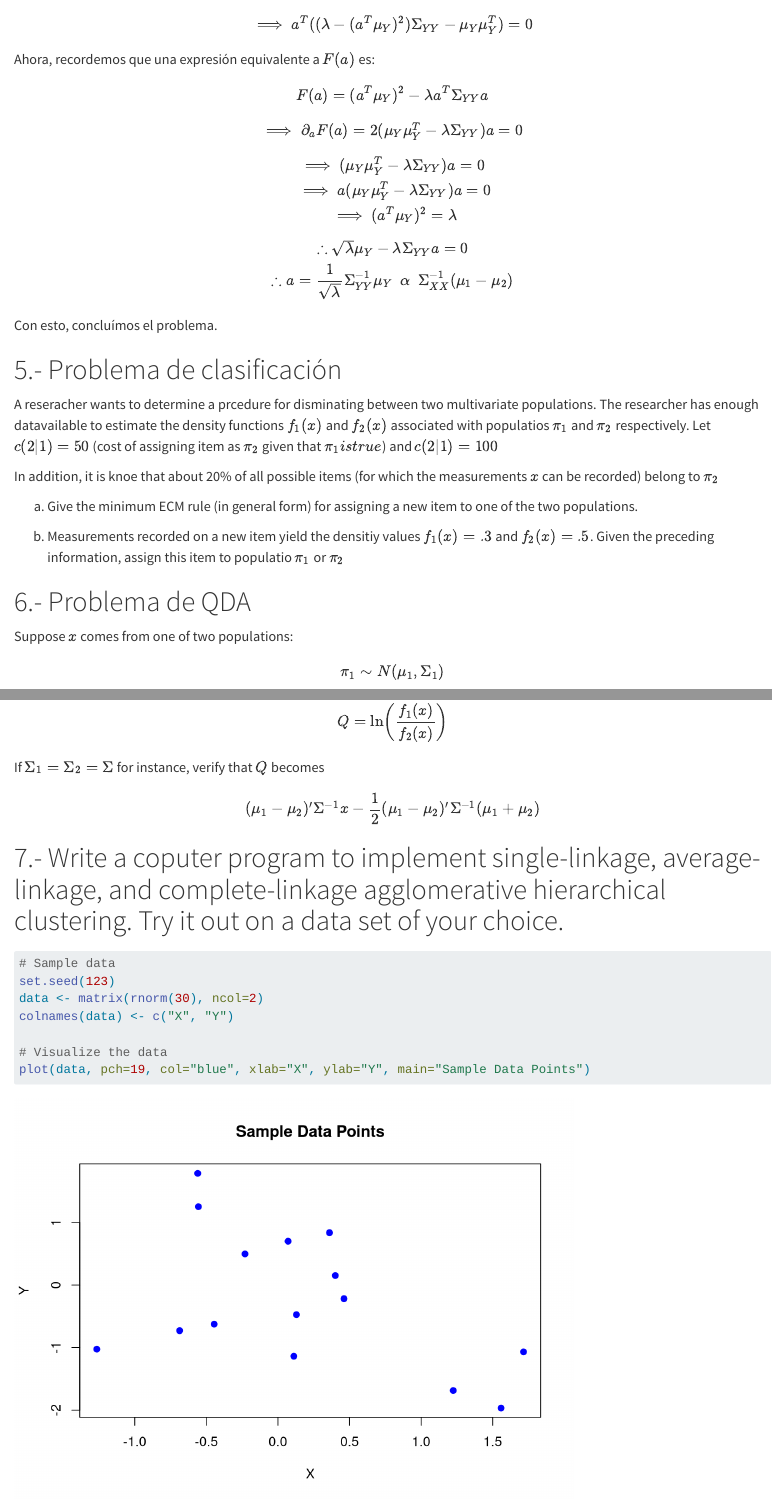
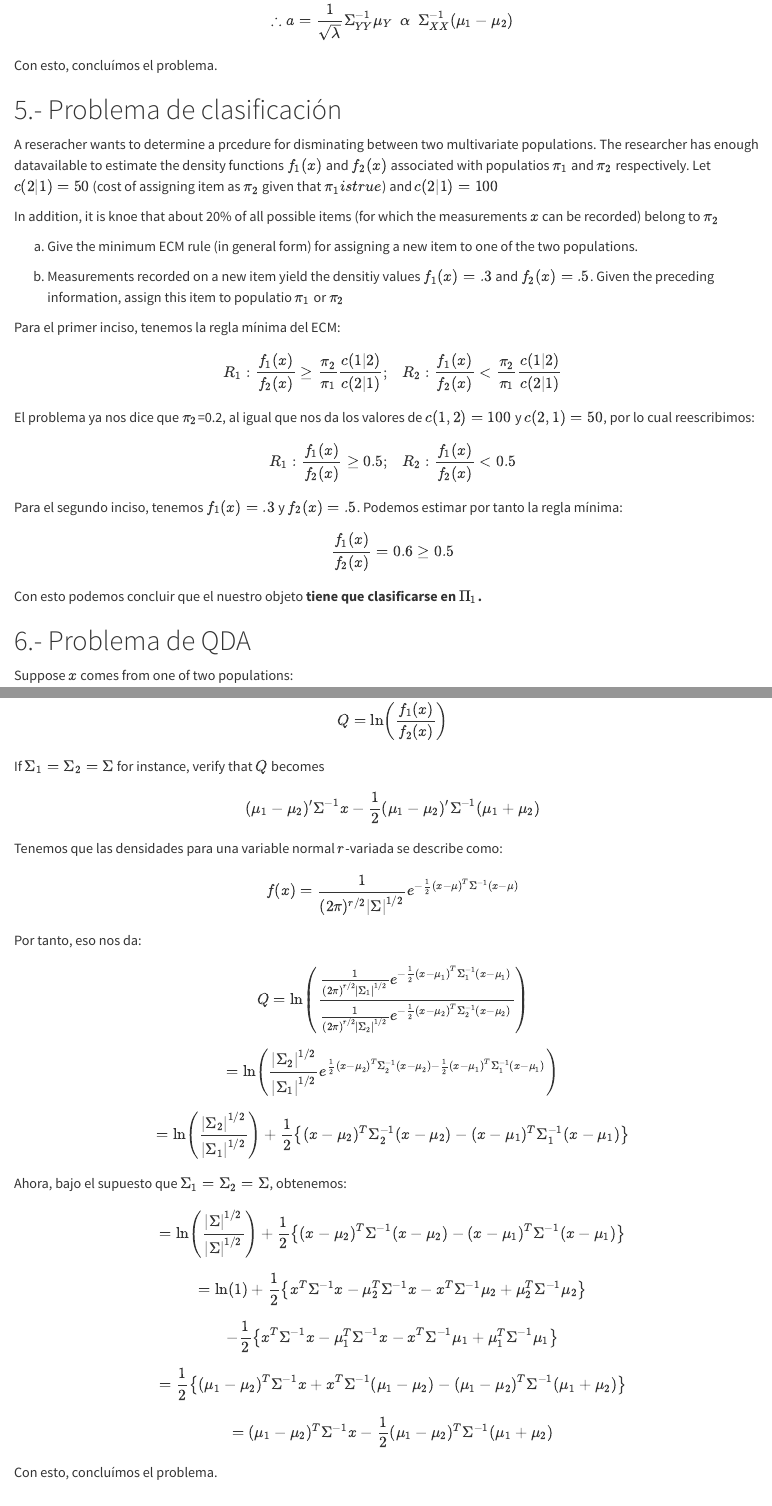
Before and after one commit to Marce2021M/aplicada3_tarea1, a Quarto document (tarea1_aplicada3.qmd): the page in a window 1100 px wide, from 6340 px down before the commit and from 6250 px down after it, and a second part further down, joined at a grey line. Rendered offline with R 4.5, knitr and Pandoc in place of Quarto, with nearby package versions; some code elsewhere in the file could not run offline; long lines of code are wrapped; common packages that the code uses without loading them are loaded.

Commit message:
agregando

```diff
--- a/tarea1_aplicada3.qmd
+++ b/tarea1_aplicada3.qmd
@@ -14,10 +14,9 @@ format:
 #Cargamos paquetes
 library(tidymodels)
 library(discrim)
-
 library(corrr)
 library(paletteer)
-
+library(MASS)
 library(dslabs)
 library(tidyr)
 
@@ -209,15 +203,3 @@ $$
-\implies \frac{\partial F(a)}{\partial a} = \frac{2a^T\mu_Y\mu_Y^T(a^T\Sigma_{YY}a)-2(a^T\mu_Y)^2a^T\Sigma_{YY}}{(a^T\Sigma_{YY}a)^2} - 2\lambda a^T\Sigma_{YY} =0
-$$
-$$
-\implies 2a^T\mu_Y\mu_Y^T(a^T\Sigma_{YY}a)= 2\lambda a^T\Sigma_{YY}(a^T\Sigma_{YY}a)^2-2(a^T\mu_Y)^2a^T\Sigma_{YY}
-$$
-$$
-\implies a^T\mu_Y\mu_Y^T=\lambda a^T\Sigma_{YY}-(a^T\mu_Y)^2a^T\Sigma_{YY} = (\lambda-(a^T\mu_Y)^2)a^T\Sigma_{YY}
-$$
-$$
-\implies a^T((\lambda-(a^T\mu_Y)^2)\Sigma_{YY}-\mu_Y\mu_Y^T)=0
-$$
-Ahora, recordemos que una expresión equivalente a $F(a)$ es:
 $$
 F(a) = (a^T\mu_Y)^2-\lambda a^T\Sigma_{YY}a
 $$
@@ -250,6 +232,27 @@ In addition, it is knoe that about 20% of all possible items (for which the meas
 
 (b) Measurements recorded on a new item yield the densitiy values $f_{1}(x)=.3$ and $f_{2}(x)=.5$. Given the preceding information, assign this item to populatio $\pi_{1}$ or $\pi_{2}$
 
+Para el primer inciso, tenemos la regla mínima del ECM:
+
+$$
+R_1: \frac{f_1(x)}{f_2(x)}\geq\frac{\pi_2}{\pi_1}\frac{c(1|2)}{c(2|1)};~~~
+R_2: \frac{f_1(x)}{f_2(x)}<\frac{\pi_2}{\pi_1}\frac{c(1|2)}{c(2|1)}
+$$
+
+El problema ya nos dice que $\pi_2$=0.2, al igual que nos da los valores de $c(1,2)=100$ y $c(2,1)=50$, por lo cual reescribimos:
+
+$$
+R_1: \frac{f_1(x)}{f_2(x)}\geq0.5;~~~
+R_2: \frac{f_1(x)}{f_2(x)}<0.5
+$$
+
+Para el segundo inciso, tenemos $f_1(x)=.3$ y $f_2(x)=.5$. Podemos estimar por tanto la regla mínima:
+
+$$
+\frac{f_1(x)}{f_2(x)}=0.6 \geq 0.5
+$$
+
+Con esto podemos concluir que el nuestro objeto **tiene que clasificarse en $\Pi_1$.**
 
 # 6.- Problema de QDA
 
@@ -267,6 +270,43 @@ If $\Sigma_{1}=\Sigma_{2}=\Sigma$ for instance, verify that $Q$ becomes
 
 $$(\mu_{1}-\mu_{2})'\Sigma^{-1}x-\frac{1}{2}(\mu_{1}-\mu_{2})'\Sigma^{-1}(\mu_{1}+\mu_{2})$$
 
+Tenemos que las densidades para una variable normal $r$-variada se describe como:
+
+$$
+f(x)=\frac{1}{(2\pi)^{r/2}|\Sigma|^{1/2}}e^{-\frac{1}{2}(x-\mu)^T\Sigma^{-1}(x-\mu)}
+$$
+
+Por tanto, eso nos da:
+
+$$
+Q=\ln\left(\frac{\frac{1}{(2\pi)^{r/2}|\Sigma_1|^{1/2}}e^{-\frac{1}{2}(x-\mu_1)^T\Sigma_1^{-1}(x-\mu_1)}}{\frac{1}{(2\pi)^{r/2}|\Sigma_2|^{1/2}}e^{-\frac{1}{2}(x-\mu_2)^T\Sigma_2^{-1}(x-\mu_2)}}\right)
+$$
+$$
+=\ln\left(\frac{|\Sigma_2|^{1/2}}{|\Sigma_1|^{1/2}}e^{\frac{1}{2}(x-\mu_2)^T\Sigma_2^{-1}(x-\mu_2)-\frac{1}{2}(x-\mu_1)^T\Sigma_1^{-1}(x-\mu_1)}\right)
+$$
+$$
+=\ln\left(\frac{|\Sigma_2|^{1/2}}{|\Sigma_1|^{1/2}}\right)+\frac{1}{2}\left\{(x-\mu_2)^T\Sigma_2^{-1}(x-\mu_2)-(x-\mu_1)^T\Sigma_1^{-1}(x-\mu_1)\right\}
+$$
+
+Ahora, bajo el supuesto que $\Sigma_{1}=\Sigma_{2}=\Sigma$, obtenemos:
+
+$$
+=\ln\left(\frac{|\Sigma|^{1/2}}{|\Sigma|^{1/2}}\right)+\frac{1}{2}\left\{(x-\mu_2)^T\Sigma^{-1}(x-\mu_2)-(x-\mu_1)^T\Sigma^{-1}(x-\mu_1)\right\}
+$$
+$$
+=\ln(1)+\frac{1}{2}\left\{x^T\Sigma^{-1}x-\mu_2^T\Sigma^{-1}x-x^T\Sigma^{-1}\mu_2+\mu_2^T\Sigma^{-1}\mu_2\right\}
+$$
+$$
+-\frac{1}{2}\left\{x^T\Sigma^{-1}x-\mu_1^T\Sigma^{-1}x-x^T\Sigma^{-1}\mu_1+\mu_1^T\Sigma^{-1}\mu_1\right\}
+$$
+$$
+=\frac{1}{2}\left\{ (\mu_1-\mu_2)^T\Sigma^{-1}x + x^T\Sigma^{-1}(\mu_1-\mu_2) - (\mu_1-\mu_2)^T\Sigma^{-1}(\mu_1+\mu_2)\right\}
+$$
+$$
+=(\mu_1-\mu_2)^T\Sigma^{-1}x - \frac{1}{2}(\mu_1-\mu_2)^T\Sigma^{-1}(\mu_1+\mu_2)
+$$
+
+Con esto, concluímos el problema.
 
 # 7.- Write a coputer program to implement single-linkage, average-linkage, and complete-linkage agglomerative hierarchical clustering. Try it out on a data set of your choice.
 
```
Also changed, not shown: tarea1_aplicada3.html, tarea1_aplicada3.qmd (25 more changed lines).
